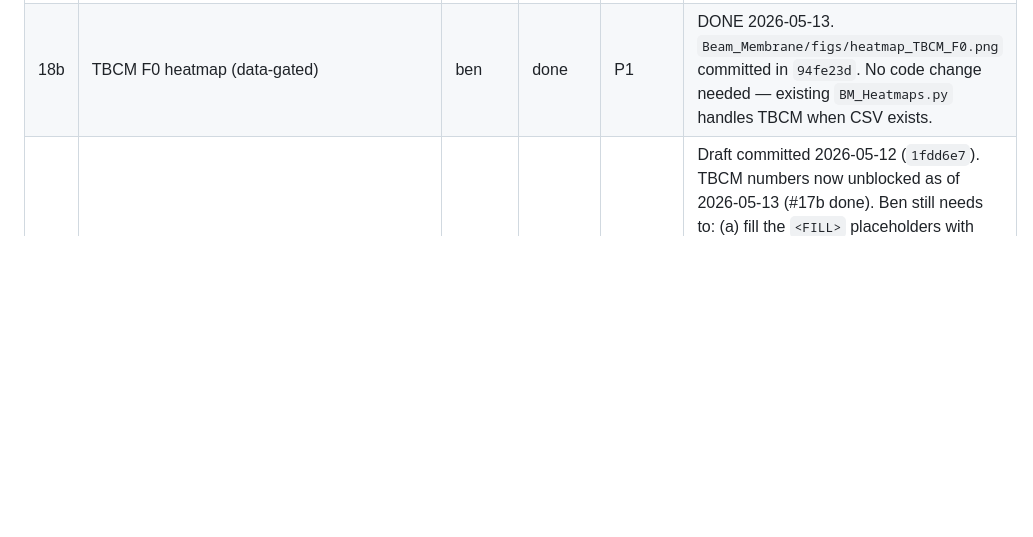
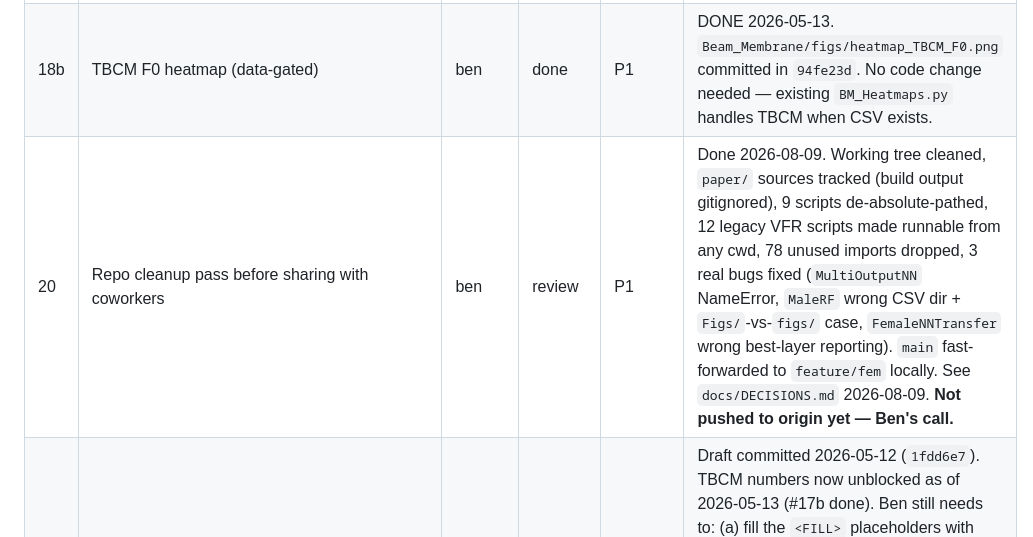
Before and after one commit to b9nn/FluidFlow, a Markdown page: team/TODO.md, the part around the change. Drawn GitHub-style; blank space fills up the shorter version.

Commit message:
chore(team): log cleanup pass as TODO #20 (review)

```diff
--- a/team/TODO.md
+++ b/team/TODO.md
@@ -24,6 +24,7 @@ When a row reaches `done` and survives a sync cycle, migrate it to `../docs/MILE
 | 17b | TBCM cross-domain work (data-gated): TBCM_GP, TBCM_TabPFN, TBCM_SmallData JSON dump | ben | done | P1 | DONE 2026-05-13. Plan Tasks 2 / 3 / 5.5 all landed: commits `0d40466`, `5c45242`, `31c118f`. Dataset `TBCM/dataset_TBCM.csv` (43,102 rows) arrived locally, stays gitignored per CSV rule. Cross-domain figure regenerated in `94fe23d`. |
 | 18 | Muscle-activation x F0 heatmaps (Jesus 2026-05-12 ask) | ben | review | P1 | DONE 2026-05-13. All three panels present: `heatmap_BM_F0.png`, `heatmap_FemaleBCM_F0.png`, `heatmap_TBCM_F0.png`. Used matplotlib.use('Agg') after tkinter crash on Windows. |
 | 18b | TBCM F0 heatmap (data-gated) | ben | done | P1 | DONE 2026-05-13. `Beam_Membrane/figs/heatmap_TBCM_F0.png` committed in `94fe23d`. No code change needed — existing `BM_Heatmaps.py` handles TBCM when CSV exists. |
+| 20 | Repo cleanup pass before sharing with coworkers | ben | review | P1 | Done 2026-08-09. Working tree cleaned, `paper/` sources tracked (build output gitignored), 9 scripts de-absolute-pathed, 12 legacy VFR scripts made runnable from any cwd, 78 unused imports dropped, 3 real bugs fixed (`MultiOutputNN` NameError, `MaleRF` wrong CSV dir + `Figs/`-vs-`figs/` case, `FemaleNNTransfer` wrong best-layer reporting). `main` fast-forwarded to `feature/fem` locally. See `docs/DECISIONS.md` 2026-08-09. **Not pushed to origin yet — Ben's call.** |
 | 19 | Group email draft — Sean/Jesus/Emiro/Matias follow-up | ben | review | P1 | Draft committed 2026-05-12 (`1fdd6e7`). TBCM numbers now unblocked as of 2026-05-13 (#17b done). Ben still needs to: (a) fill the `<FILL>` placeholders with real TBCM cross-domain R² (now available — TransRF N=500 = 0.972 ≈ TabPFN N=500 = 0.972), (b) strip "Draft notes" block, (c) attach `cross_domain_alternates.png` + 3 heatmap PNGs, (d) send. |
 
 ## Maybe-later
```
Also changed, not shown: team/BOARD.md (+1 -0 lines).
